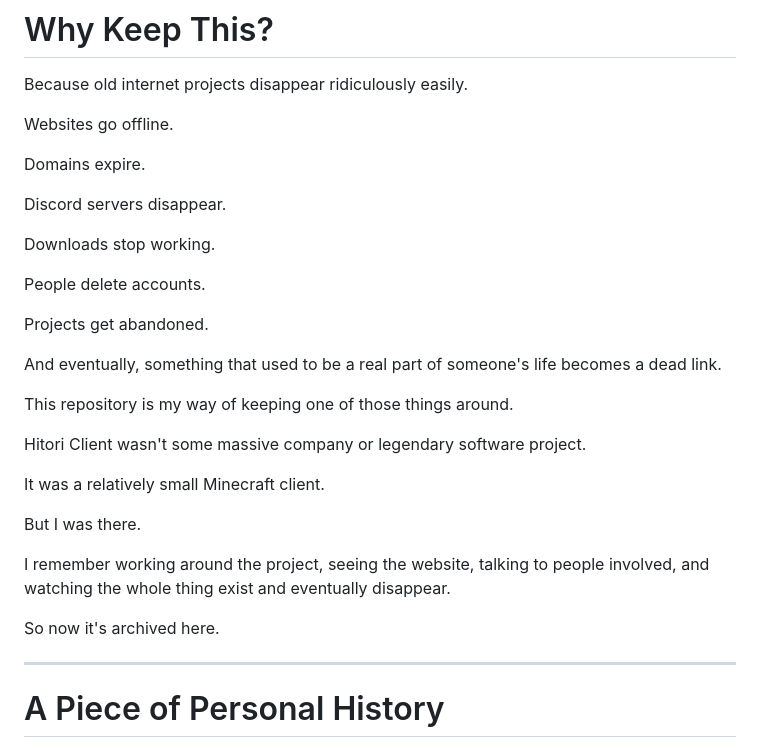
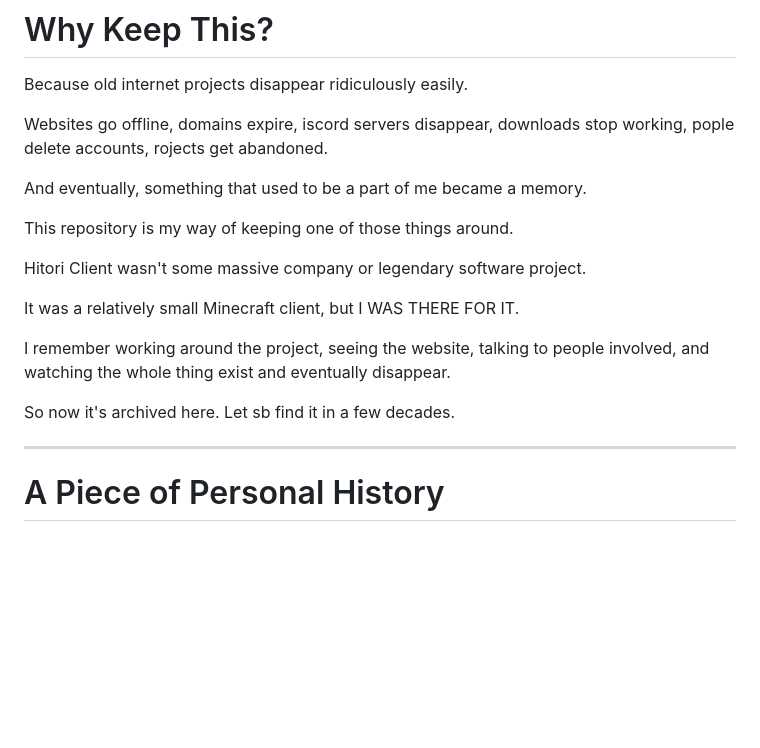
Before and after one commit to uxokpro1234/Hitori-Client-Website, a Markdown page: README.md, the part around the change. Rendered like a GitHub page; blank space fills up the shorter version.

Commit message:
Update README to enhance readability and correct errors
Revised text to improve clarity and fix typos.

```diff
--- a/README.md
+++ b/README.md
@@ -128,31 +128,19 @@ That's simply how I remember things ending.
 
 Because old internet projects disappear ridiculously easily.
 
-Websites go offline.
+Websites go offline, domains expire, iscord servers disappear, downloads stop working, pople delete accounts, rojects get abandoned.
 
-Domains expire.
-
-Discord servers disappear.
-
-Downloads stop working.
-
-People delete accounts.
-
-Projects get abandoned.
-
-And eventually, something that used to be a real part of someone's life becomes a dead link.
+And eventually, something that used to be a part of me became a memory.
 
 This repository is my way of keeping one of those things around.
 
 Hitori Client wasn't some massive company or legendary software project.
 
-It was a relatively small Minecraft client.
-
-But I was there.
+It was a relatively small Minecraft client, but I WAS THERE FOR IT.
 
 I remember working around the project, seeing the website, talking to people involved, and watching the whole thing exist and eventually disappear.
 
-So now it's archived here.
+So now it's archived here. Let sb find it in a few decades.
 
 ---
 
```
